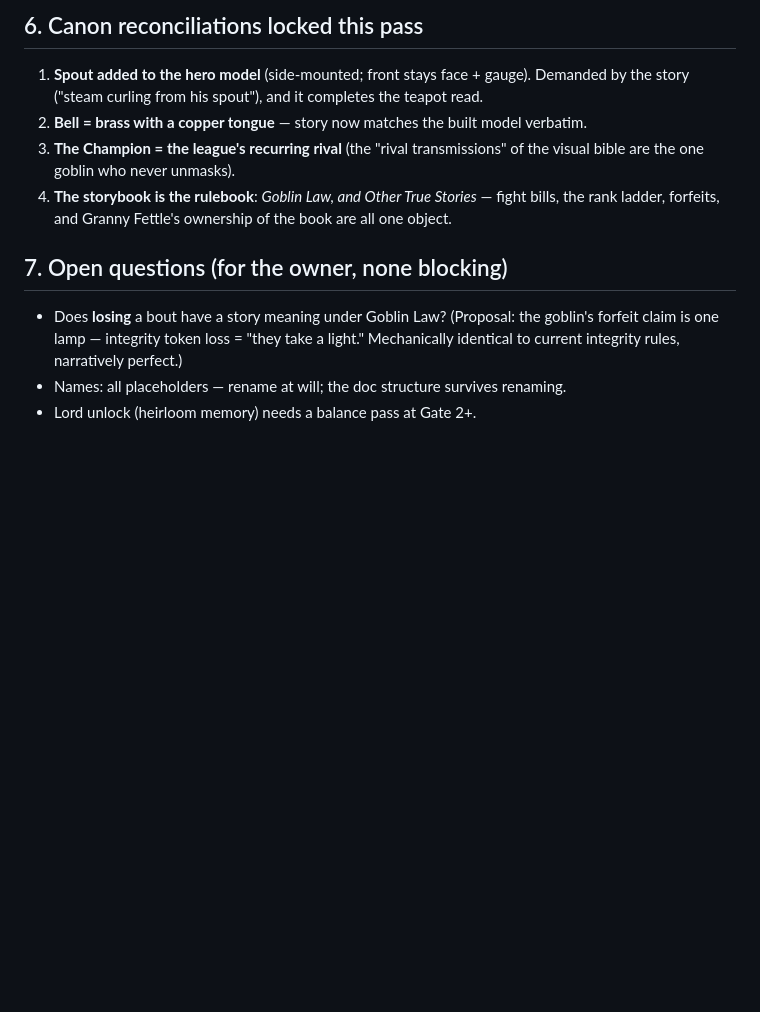
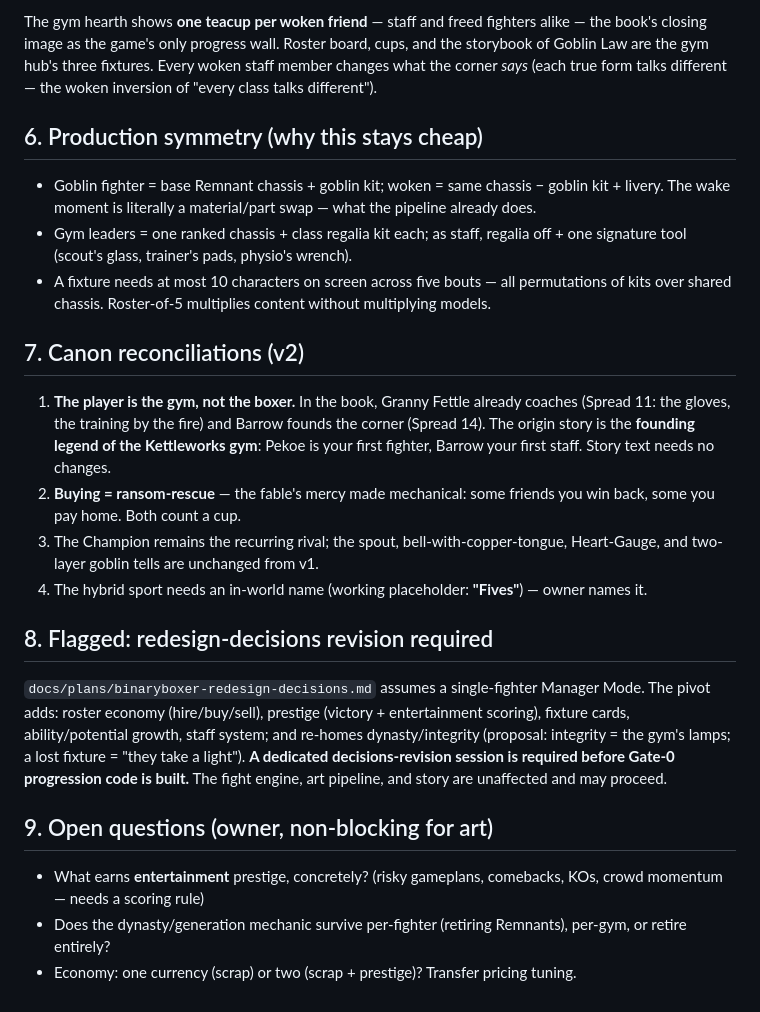
Before and after one commit to Caldari0/binaryboxer, a Markdown page: docs/binary-boxing/04-story-canon.md, the part around one of its changes. Drawn GitHub-style; blank space fills up the shorter version.

Commit message:
docs: canon v2 — gym-manager pivot (coach fantasy, roster of 5, gym-leader staff unlocks)
Co-Authored-By: Claude Fable 5 <noreply@anthropic.com>

```diff
--- a/docs/binary-boxing/04-story-canon.md
+++ b/docs/binary-boxing/04-story-canon.md
@@ -69,18 +72,44 @@ talks different."
 
-## 6. Canon reconciliations locked this pass
+The gym hearth shows **one teacup per woken friend** — staff and freed fighters alike — the
+book's closing image as the game's only progress wall. Roster board, cups, and the storybook
+of Goblin Law are the gym hub's three fixtures. Every woken staff member changes what the
+corner *says* (each true form talks different — the woken inversion of "every class talks
+different").
 
-1. **Spout added to the hero model** (side-mounted; front stays face + gauge). Demanded by the
-   story ("steam curling from his spout"), and it completes the teapot read.
-2. **Bell = brass with a copper tongue** — story now matches the built model verbatim.
-3. **The Champion = the league's recurring rival** (the "rival transmissions" of the visual
-   bible are the one goblin who never unmasks).
-4. **The storybook is the rulebook**: _Goblin Law, and Other True Stories_ — fight bills, the
-   rank ladder, forfeits, and Granny Fettle's ownership of the book are all one object.
+## 6. Production symmetry (why this stays cheap)
 
-## 7. Open questions (for the owner, none blocking)
+- Goblin fighter = base Remnant chassis + goblin kit; woken = same chassis − goblin kit +
+  livery. The wake moment is literally a material/part swap — what the pipeline already does.
+- Gym leaders = one ranked chassis + class regalia kit each; as staff, regalia off + one
+  signature tool (scout's glass, trainer's pads, physio's wrench).
+- A fixture needs at most 10 characters on screen across five bouts — all permutations of
+  kits over shared chassis. Roster-of-5 multiplies content without multiplying models.
 
-- Does **losing** a bout have a story meaning under Goblin Law? (Proposal: the goblin's
-  forfeit claim is one lamp — integrity token loss = "they take a light." Mechanically
-  identical to current integrity rules, narratively perfect.)
-- Names: all placeholders — rename at will; the doc structure survives renaming.
-- Lord unlock (heirloom memory) needs a balance pass at Gate 2+.
+## 7. Canon reconciliations (v2)
+
+1. **The player is the gym, not the boxer.** In the book, Granny Fettle already coaches
+   (Spread 11: the gloves, the training by the fire) and Barrow founds the corner (Spread
+   14). The origin story is the **founding legend of the Kettleworks gym**: Pekoe is your
+   first fighter, Barrow your first staff. Story text needs no changes.
+2. **Buying = ransom-rescue** — the fable's mercy made mechanical: some friends you win back,
+   some you pay home. Both count a cup.
+3. The Champion remains the recurring rival; the spout, bell-with-copper-tongue, Heart-Gauge,
+   and two-layer goblin tells are unchanged from v1.
+4. The hybrid sport needs an in-world name (working placeholder: **"Fives"**) — owner names it.
+
+## 8. Flagged: redesign-decisions revision required
+
+`docs/plans/binaryboxer-redesign-decisions.md` assumes a single-fighter Manager Mode. The
+pivot adds: roster economy (hire/buy/sell), prestige (victory + entertainment scoring),
+fixture cards, ability/potential growth, staff system; and re-homes dynasty/integrity
+(proposal: integrity = the gym's lamps; a lost fixture = "they take a light"). **A dedicated
+decisions-revision session is required before Gate-0 progression code is built.** The fight
+engine, art pipeline, and story are unaffected and may proceed.
+
+## 9. Open questions (owner, non-blocking for art)
+
+- What earns **entertainment** prestige, concretely? (risky gameplans, comebacks, KOs,
+  crowd momentum — needs a scoring rule)
+- Does the dynasty/generation mechanic survive per-fighter (retiring Remnants), per-gym, or
+  retire entirely?
+- Economy: one currency (scrap) or two (scrap + prestige)? Transfer pricing tuning.
```
Also changed, not shown: other parts of docs/binary-boxing/04-story-canon.md (+53 -50 lines).
